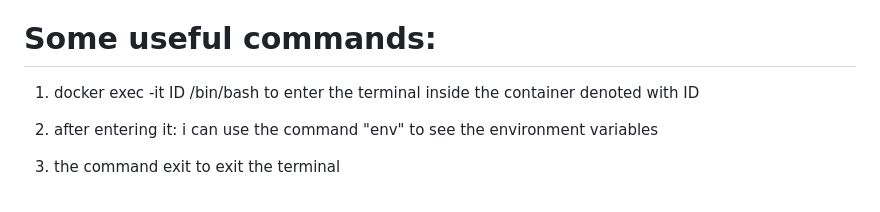
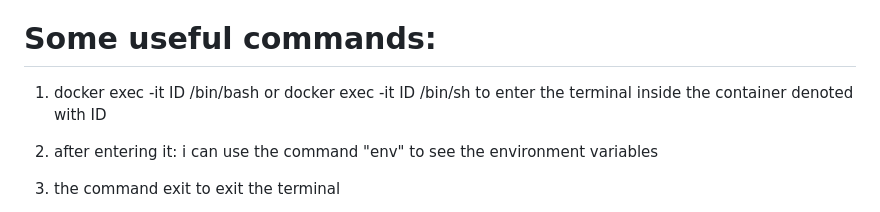
Before and after one commit to SimBoex/DockersProjects, a Markdown page: Docker1/README.md, the part around the change. Drawn GitHub-style.

```diff
--- a/Docker1/README.md
+++ b/Docker1/README.md
@@ -75,7 +75,7 @@ where
 4. others pull from there
 
 # Some useful commands:
-1. docker exec -it ID /bin/bash
+1. docker exec -it ID /bin/bash or docker exec -it ID /bin/sh
 to enter the terminal inside the container denoted with ID
 
 2. after entering it: i can use the command "env" to see the environment variables
```
